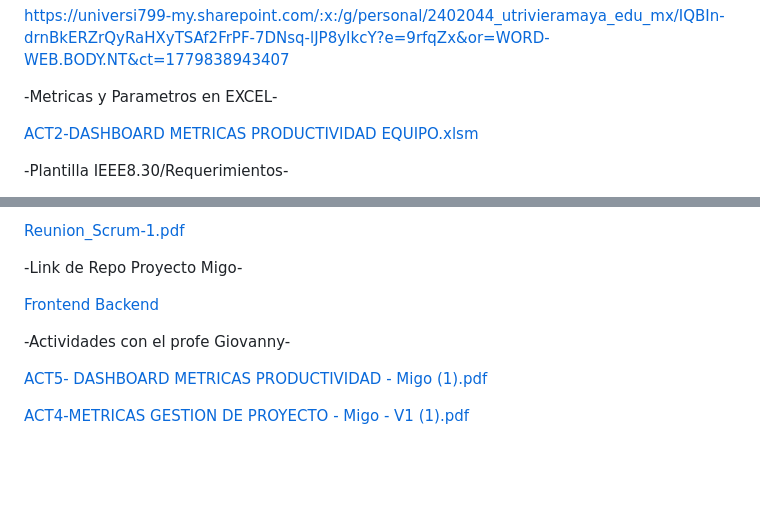
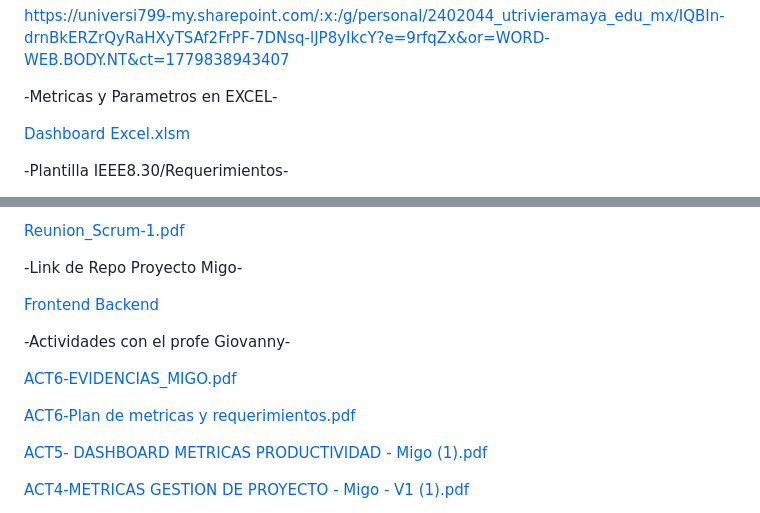
Before and after one commit to Bruno1906-bg/MIGO, a Markdown page: README.md, 2 parts joined by grey strips. Rendered like a GitHub page; blank space fills up the shorter version.

Commit message:
Adjunto la actividad mas reciente de metricas ACT-6

```diff
--- a/README.md
+++ b/README.md
@@ -21,7 +21,7 @@ https://universi799-my.sharepoint.com/:x:/g/personal/2402044_utrivieramaya_edu_m
 
 -Metricas y Parametros en EXCEL-
 
-[ACT2-DASHBOARD METRICAS PRODUCTIVIDAD EQUIPO.xlsm](https://github.com/user-attachments/files/28616776/ACT2-DASHBOARD.METRICAS.PRODUCTIVIDAD.EQUIPO.xlsm)
+[Dashboard Excel.xlsm](https://github.com/user-attachments/files/28622740/Dashboard.Excel.xlsm)
 
 -Plantilla IEEE8.30/Requerimientos-
 
@@ -71,6 +71,10 @@ https://universi799-my.sharepoint.com/:w:/g/personal/2402044_
 
 -Actividades con el profe Giovanny-
 
+[ACT6-EVIDENCIAS_MIGO.pdf](https://github.com/user-attachments/files/28622734/ACT6-EVIDENCIAS_MIGO.pdf)
+
+[ACT6-Plan de metricas y requerimientos.pdf](https://github.com/user-attachments/files/28622733/ACT6-Plan.de.metricas.y.requerimientos.pdf)
+
 [ACT5- DASHBOARD METRICAS PRODUCTIVIDAD - Migo (1).pdf](https://github.com/user-attachments/files/28622184/ACT5-.DASHBOARD.METRICAS.PRODUCTIVIDAD.-.Migo.1.pdf)
 
 [ACT4-METRICAS GESTION DE PROYECTO - Migo - V1 (1).pdf](https://github.com/user-attachments/files/28622187/ACT4-METRICAS.GESTION.DE.PROYECTO.-.Migo.-.V1.1.pdf)
```
